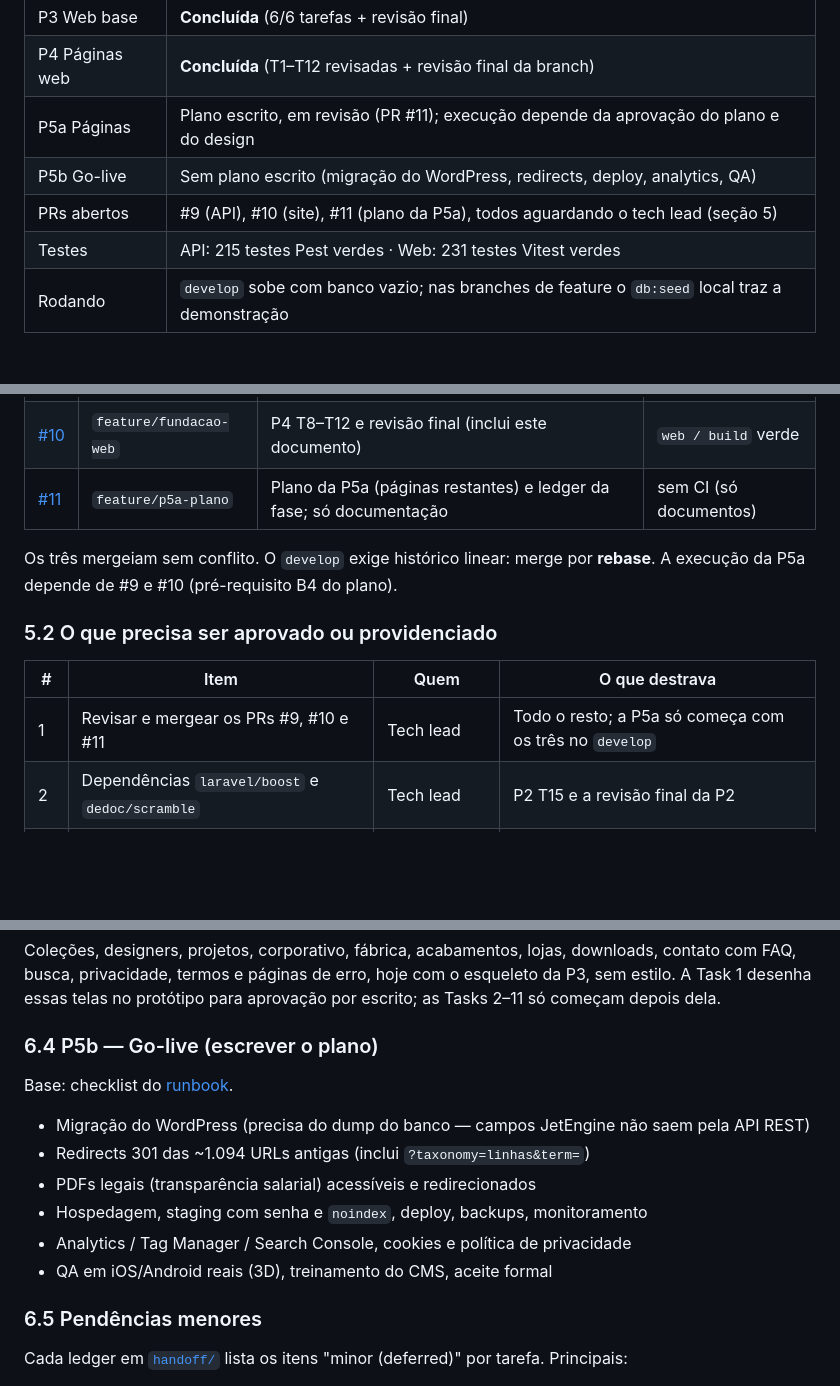
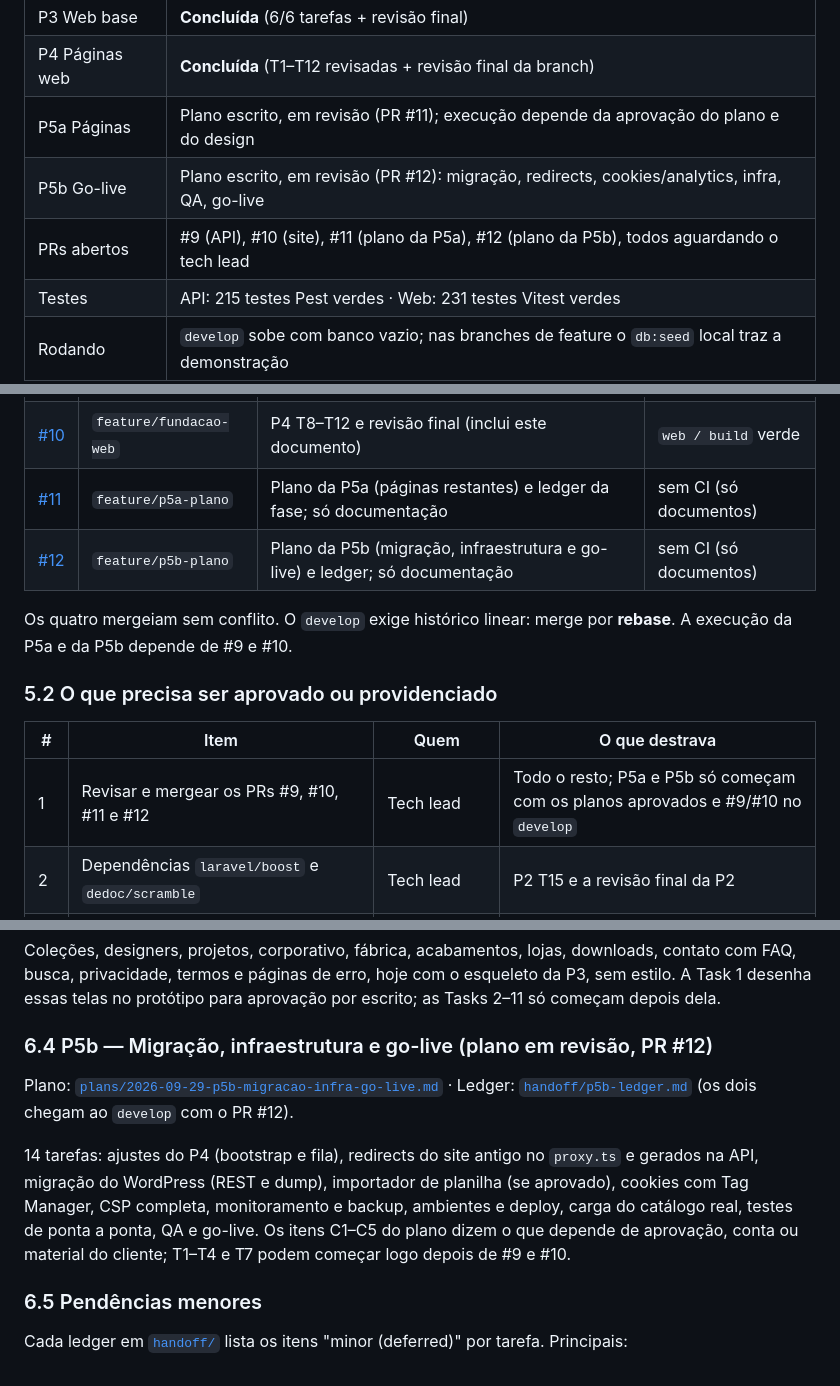
Before and after one commit to PPP-Group/Franccino, a Markdown page: docs/HANDOFF.md, 3 parts joined by grey strips. Drawn GitHub-style; blank space fills up the shorter version.

Commit message:
docs: registra o plano da P5b (PR #12) no documento de continuidade
Co-Authored-By: Claude Opus 5.5 <noreply@anthropic.com>

```diff
--- a/docs/HANDOFF.md
+++ b/docs/HANDOFF.md
@@ -20,8 +20,8 @@ Leia nesta ordem: este arquivo, [`CLAUDE.md`](../CLAUDE.md) (regras de código),
 | P3 Web base     | **Concluída** (6/6 tarefas + revisão final)                                                        |
 | P4 Páginas web  | **Concluída** (T1–T12 revisadas + revisão final da branch)                                         |
 | P5a Páginas     | Plano escrito, em revisão (PR #11); execução depende da aprovação do plano e do design             |
-| P5b Go-live     | Sem plano escrito (migração do WordPress, redirects, deploy, analytics, QA)                        |
-| PRs abertos     | #9 (API), #10 (site), #11 (plano da P5a), todos aguardando o tech lead (seção 5)                   |
+| P5b Go-live     | Plano escrito, em revisão (PR #12): migração, redirects, cookies/analytics, infra, QA, go-live     |
+| PRs abertos     | #9 (API), #10 (site), #11 (plano da P5a), #12 (plano da P5b), todos aguardando o tech lead         |
 | Testes          | API: 215 testes Pest verdes · Web: 231 testes Vitest verdes                                        |
 | Rodando         | `develop` sobe com banco vazio; nas branches de feature o `db:seed` local traz a demonstração      |
 
@@ -194,15 +195,16 @@ Nada em andamento: o trabalho que dá para fazer sem aprovação está feito. Tu
 | [#9](https://github.com/PPP-Group/Franccino/pull/9)   | `feature/fundacao-api` | P2 T12 (revisão e correções), T13 (revalidação do site), T14 (demonstração) | `api / test` verde     |
 | [#10](https://github.com/PPP-Group/Franccino/pull/10) | `feature/fundacao-web` | P4 T8–T12 e revisão final (inclui este documento)                           | `web / build` verde    |
 | [#11](https://github.com/PPP-Group/Franccino/pull/11) | `feature/p5a-plano`    | Plano da P5a (páginas restantes) e ledger da fase; só documentação          | sem CI (só documentos) |
+| [#12](https://github.com/PPP-Group/Franccino/pull/12) | `feature/p5b-plano`    | Plano da P5b (migração, infraestrutura e go-live) e ledger; só documentação | sem CI (só documentos) |
 
-Os três mergeiam sem conflito. O `develop` exige histórico linear: merge por **rebase**. A execução da P5a depende de
-#9 e #10 (pré-requisito B4 do plano).
+Os quatro mergeiam sem conflito. O `develop` exige histórico linear: merge por **rebase**. A execução da P5a e da
+P5b depende de #9 e #10.
 
 ### 5.2 O que precisa ser aprovado ou providenciado
 
 | #   | Item                                                                                        | Quem                  | O que destrava                                                                                             |
 | --- | ------------------------------------------------------------------------------------------- | --------------------- | ---------------------------------------------------------------------------------------------------------- |
-| 1   | Revisar e mergear os PRs #9, #10 e #11                                                      | Tech lead             | Todo o resto; a P5a só começa com os três no `develop`                                                     |
+| 1   | Revisar e mergear os PRs #9, #10, #11 e #12                                                 | Tech lead             | Todo o resto; P5a e P5b só começam com os planos aprovados e #9/#10 no `develop`                           |
 | 2   | Dependências `laravel/boost` e `dedoc/scramble`                                             | Tech lead             | P2 T15 e a revisão final da P2                                                                             |
 | 3   | Layout das telas restantes (P5a, Task 1)                                                    | Tech lead + Franccino | P5a Tasks 2–11 (construção das páginas)                                                                    |
 | 4   | Escopo da sala para montar e da lista de orçamento (A1 da P4)                               | Tech lead / cliente   | Lançamento dessas funções                                                                                  |
@@ -239,16 +241,15 @@ Coleções, designers, projetos, corporativo, fábrica, acabamentos, lojas, down
 privacidade, termos e páginas de erro, hoje com o esqueleto da P3, sem estilo. A Task 1 desenha essas telas no
 protótipo para aprovação por escrito; as Tasks 2–11 só começam depois dela.
 
-### 6.4 P5b — Go-live (escrever o plano)
+### 6.4 P5b — Migração, infraestrutura e go-live (plano em revisão, PR #12)
 
-Base: checklist do [runbook](runbook-deploy.md).
+Plano: [`plans/2026-09-29-p5b-migracao-infra-go-live.md`](plans/2026-09-29-p5b-migracao-infra-go-live.md) · Ledger:
+[`handoff/p5b-ledger.md`](handoff/p5b-ledger.md) (os dois chegam ao `develop` com o PR #12).
 
-- Migração do WordPress (precisa do dump do banco — campos JetEngine não saem pela API REST)
-- Redirects 301 das ~1.094 URLs antigas (inclui `?taxonomy=linhas&term=`)
-- PDFs legais (transparência salarial) acessíveis e redirecionados
-- Hospedagem, staging com senha e `noindex`, deploy, backups, monitoramento
-- Analytics / Tag Manager / Search Console, cookies e política de privacidade
-- QA em iOS/Android reais (3D), treinamento do CMS, aceite formal
+14 tarefas: ajustes do P4 (bootstrap e fila), redirects do site antigo no `proxy.ts` e gerados na API, migração do
+WordPress (REST e dump), importador de planilha (se aprovado), cookies com Tag Manager, CSP completa, monitoramento e
+backup, ambientes e deploy, carga do catálogo real, testes de ponta a ponta, QA e go-live. Os itens C1–C5 do plano
+dizem o que depende de aprovação, conta ou material do cliente; T1–T4 e T7 podem começar logo depois de #9 e #10.
 
 ### 6.5 Pendências menores
 
```
Also changed, not shown: other parts of docs/HANDOFF.md (+3 -2 lines).
